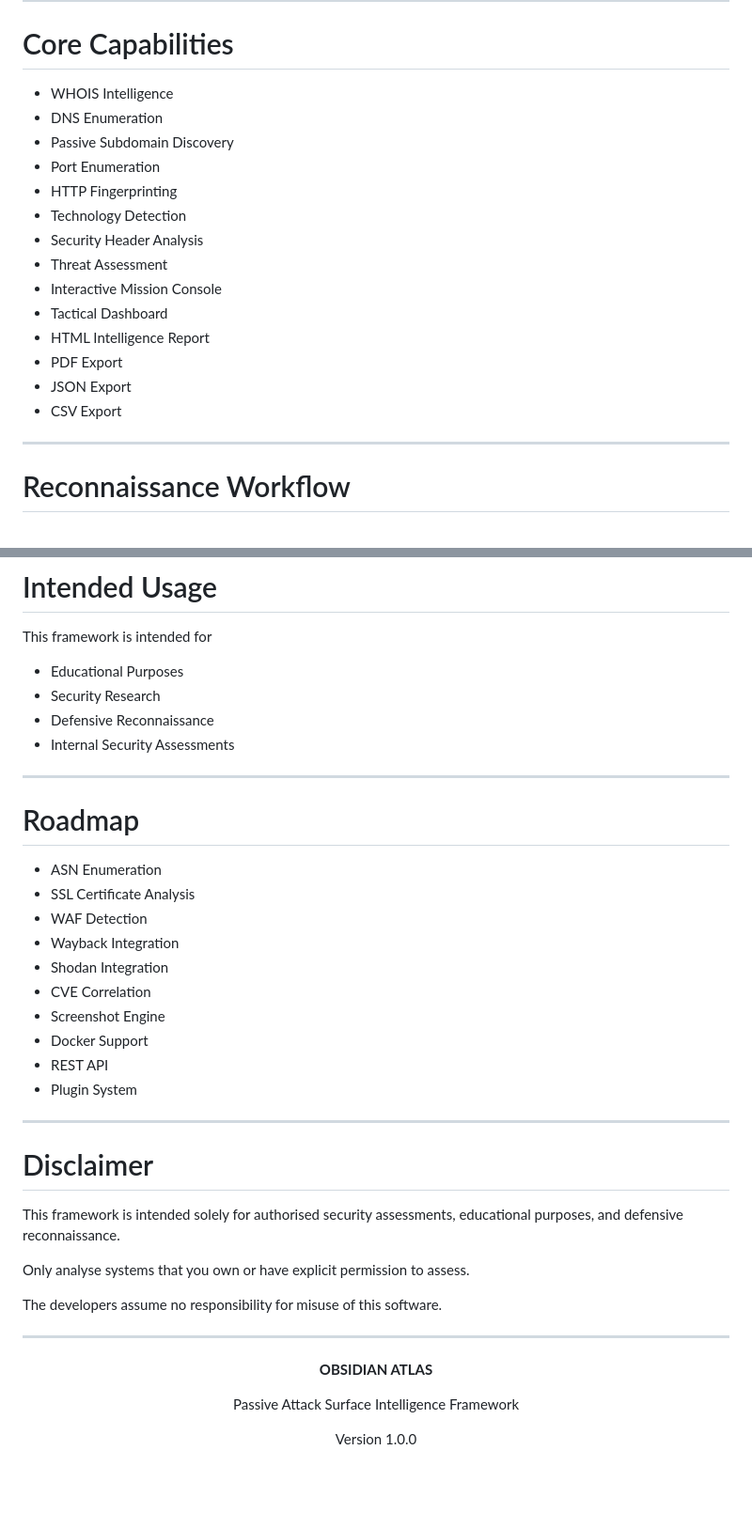
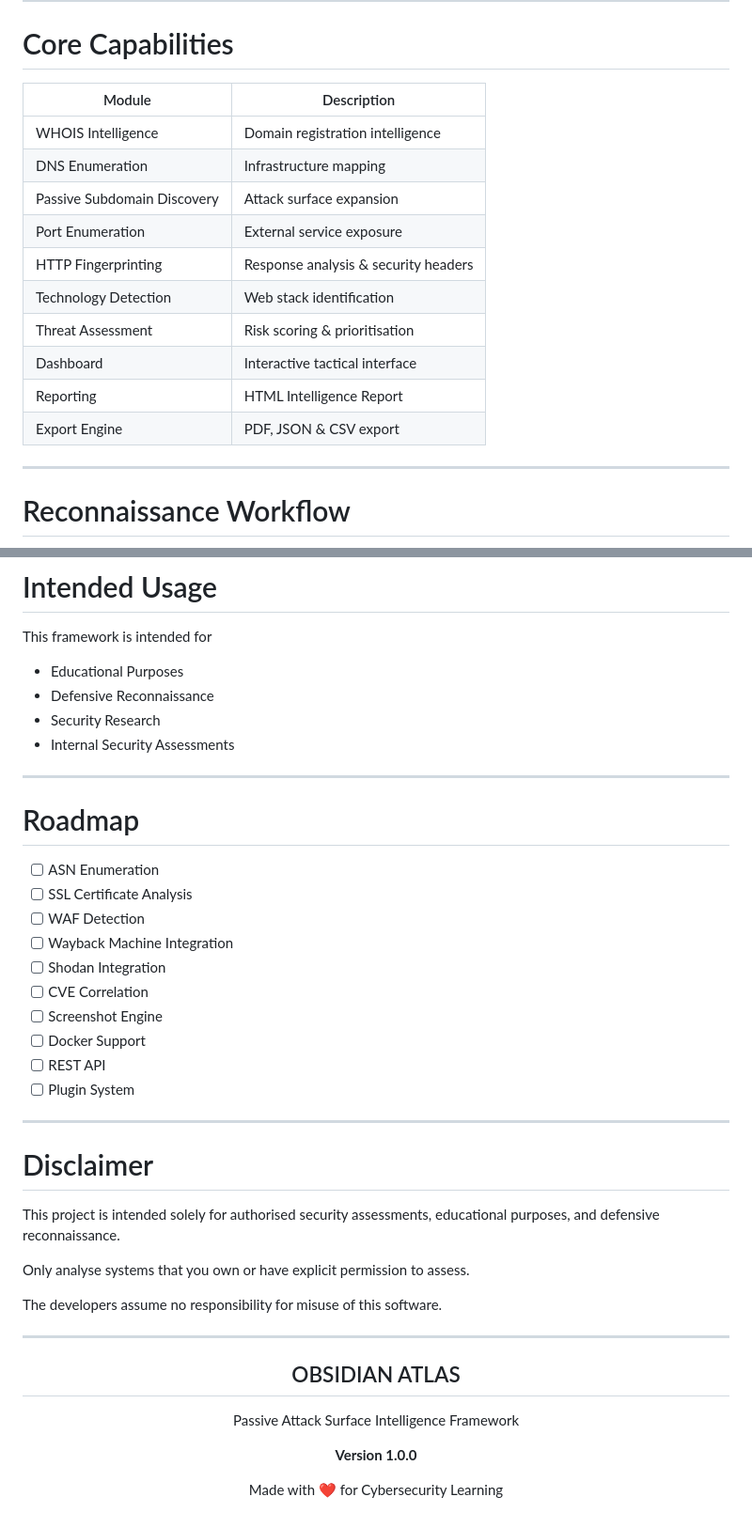
Before and after one commit to ranveer-codes-this/obsidian-atlas-recon-toolkit, a Markdown page: readme.md, 2 parts joined by grey strips. Shown at 94% size. Drawn GitHub-style; blank space fills up the shorter version.

```diff
--- a/readme.md
+++ b/readme.md
@@ -29,20 +71,18 @@ The platform is designed around a modular architecture, allowing each reconnaiss
 
 # Core Capabilities
 
-- WHOIS Intelligence
-- DNS Enumeration
-- Passive Subdomain Discovery
-- Port Enumeration
-- HTTP Fingerprinting
-- Technology Detection
-- Security Header Analysis
-- Threat Assessment
-- Interactive Mission Console
-- Tactical Dashboard
-- HTML Intelligence Report
-- PDF Export
-- JSON Export
-- CSV Export
+| Module | Description |
+|---------|-------------|
+| WHOIS Intelligence | Domain registration intelligence |
+| DNS Enumeration | Infrastructure mapping |
+| Passive Subdomain Discovery | Attack surface expansion |
+| Port Enumeration | External service exposure |
+| HTTP Fingerprinting | Response analysis & security headers |
+| Technology Detection | Web stack identification |
+| Threat Assessment | Risk scoring & prioritisation |
+| Dashboard | Interactive tactical interface |
+| Reporting | HTML Intelligence Report |
+| Export Engine | PDF, JSON & CSV export |
 
 ---
 
@@ -358,30 +322,30 @@ Libraries
 This framework is intended for
 
 - Educational Purposes
+- Defensive Reconnaissance
 - Security Research
-- Defensive Reconnaissance
 - Internal Security Assessments
 
 ---
 
 # Roadmap
 
-- ASN Enumeration
-- SSL Certificate Analysis
-- WAF Detection
-- Wayback Integration
-- Shodan Integration
-- CVE Correlation
-- Screenshot Engine
-- Docker Support
-- REST API
-- Plugin System
+- [ ] ASN Enumeration
+- [ ] SSL Certificate Analysis
+- [ ] WAF Detection
+- [ ] Wayback Machine Integration
+- [ ] Shodan Integration
+- [ ] CVE Correlation
+- [ ] Screenshot Engine
+- [ ] Docker Support
+- [ ] REST API
+- [ ] Plugin System
 
 ---
 
 # Disclaimer
 
-This framework is intended solely for authorised security assessments, educational purposes, and defensive reconnaissance.
+This project is intended solely for authorised security assessments, educational purposes, and defensive reconnaissance.
 
 Only analyse systems that you own or have explicit permission to assess.
 
@@ -391,10 +355,12 @@ The developers assume no responsibility for misuse of this software.
 
 <div align="center">
 
-**OBSIDIAN ATLAS**
+## OBSIDIAN ATLAS
 
 Passive Attack Surface Intelligence Framework
 
-Version 1.0.0
+**Version 1.0.0**
+
+Made with ❤️ for Cybersecurity Learning
 
 </div>
```
Also changed, not shown: other parts of readme.md (+99 -133 lines).
